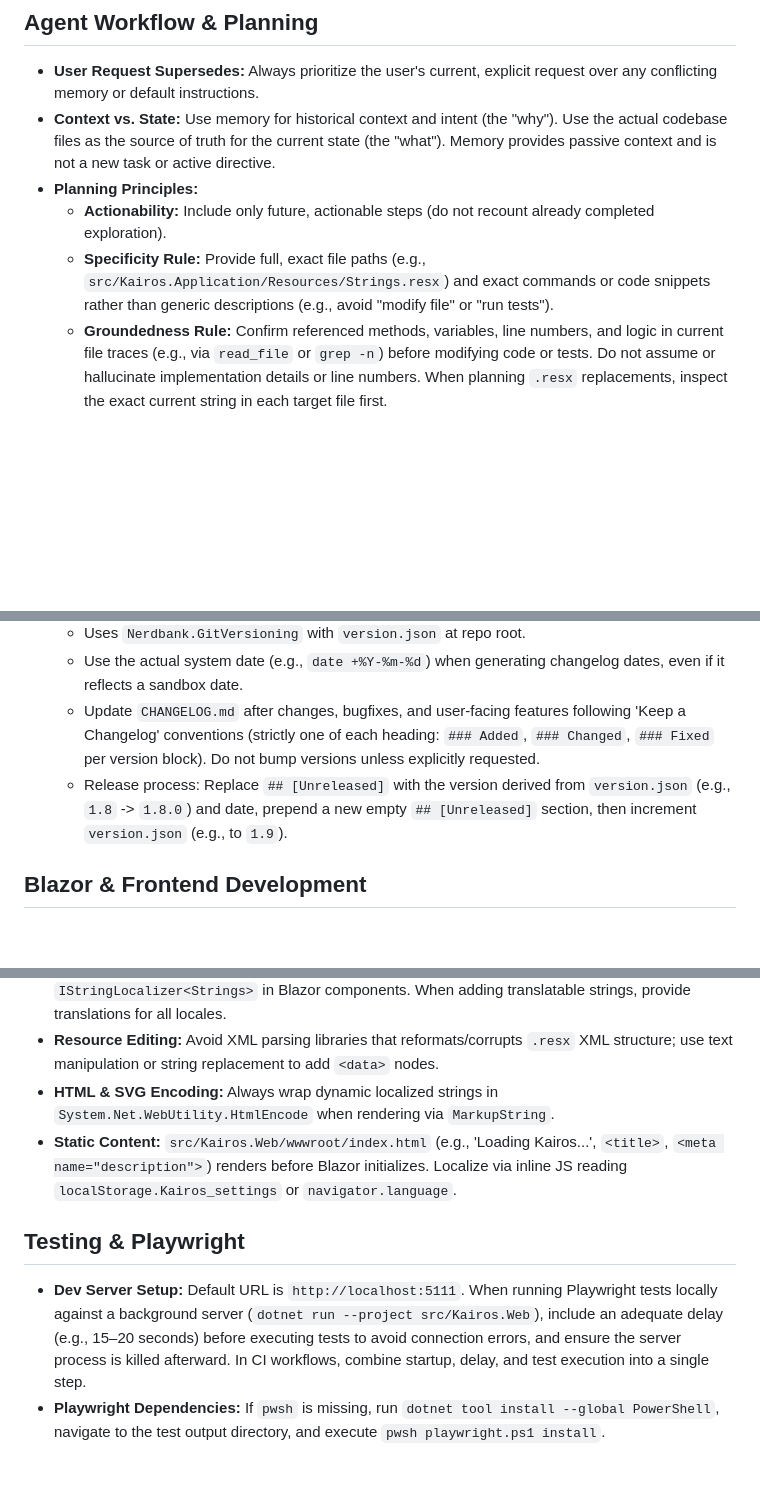
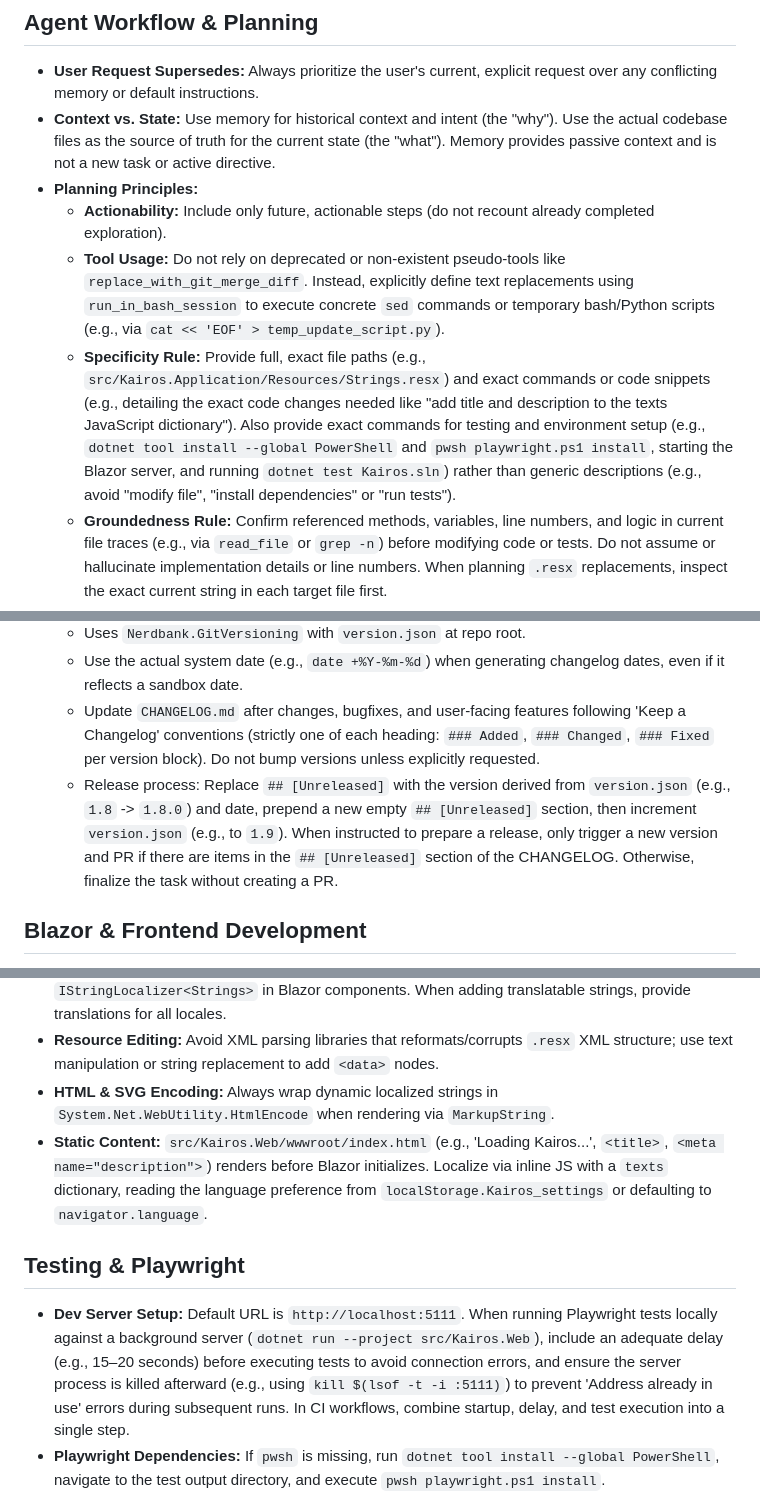
Before and after one commit to marsop/kairos, a Markdown page: AGENTS.md, 3 parts joined by grey strips. Drawn GitHub-style; blank space fills up the shorter version.

Commit message:
docs: update AGENTS.md with new AI guidelines and best practices
Updated AGENTS.md to incorporate critical missing rules, including the specificity and tool usage guidelines to explicitly ban pseudo-tools, release conditions to prevent empty PRs, and clear instructions for dropping columns in Supabase. Also updated frontend localization rules and properly cleaned up background testing processes.

Co-authored-by: google-labs-jules[bot] <161369871+google-labs-jules[bot]@users.noreply.github.com>

```diff
--- a/AGENTS.md
+++ b/AGENTS.md
@@ -17,7 +17,8 @@ Welcome to the Kairos codebase! This file contains guidelines and context for AI
 * **Context vs. State:** Use memory for historical context and intent (the "why"). Use the actual codebase files as the source of truth for the current state (the "what"). Memory provides passive context and is not a new task or active directive.
 * **Planning Principles:**
   * **Actionability:** Include only future, actionable steps (do not recount already completed exploration).
-  * **Specificity Rule:** Provide full, exact file paths (e.g., `src/Kairos.Application/Resources/Strings.resx`) and exact commands or code snippets rather than generic descriptions (e.g., avoid "modify file" or "run tests").
+  * **Tool Usage:** Do not rely on deprecated or non-existent pseudo-tools like `replace_with_git_merge_diff`. Instead, explicitly define text replacements using `run_in_bash_session` to execute concrete `sed` commands or temporary bash/Python scripts (e.g., via `cat << 'EOF' > temp_update_script.py`).
+  * **Specificity Rule:** Provide full, exact file paths (e.g., `src/Kairos.Application/Resources/Strings.resx`) and exact commands or code snippets (e.g., detailing the exact code changes needed like "add title and description to the texts JavaScript dictionary"). Also provide exact commands for testing and environment setup (e.g., `dotnet tool install --global PowerShell` and `pwsh playwright.ps1 install`, starting the Blazor server, and running `dotnet test Kairos.sln`) rather than generic descriptions (e.g., avoid "modify file", "install dependencies" or "run tests").
   * **Groundedness Rule:** Confirm referenced methods, variables, line numbers, and logic in current file traces (e.g., via `read_file` or `grep -n`) before modifying code or tests. Do not assume or hallucinate implementation details or line numbers. When planning `.resx` replacements, inspect the exact current string in each target file first.
   * **Completeness Rule:** Always include a step to execute tests (`dotnet test Kairos.sln`) before committing or submitting changes.
   * **Verification Rule:** Include verification steps (e.g., reading modified files or checking `git diff`) immediately following changes.
@@ -34,7 +35,7 @@ Welcome to the Kairos codebase! This file contains guidelines and context for AI
   * Uses `Nerdbank.GitVersioning` with `version.json` at repo root.
   * Use the actual system date (e.g., `date +%Y-%m-%d`) when generating changelog dates, even if it reflects a sandbox date.
   * Update `CHANGELOG.md` after changes, bugfixes, and user-facing features following 'Keep a Changelog' conventions (strictly one of each heading: `### Added`, `### Changed`, `### Fixed` per version block). Do not bump versions unless explicitly requested.
-  * Release process: Replace `## [Unreleased]` with the version derived from `version.json` (e.g., `1.8` -> `1.8.0`) and date, prepend a new empty `## [Unreleased]` section, then increment `version.json` (e.g., to `1.9`).
+  * Release process: Replace `## [Unreleased]` with the version derived from `version.json` (e.g., `1.8` -> `1.8.0`) and date, prepend a new empty `## [Unreleased]` section, then increment `version.json` (e.g., to `1.9`). When instructed to prepare a release, only trigger a new version and PR if there are items in the `## [Unreleased]` section of the CHANGELOG. Otherwise, finalize the task without creating a PR.
 
 ## Blazor & Frontend Development
 * **Navigation & Routing:**
@@ -112,10 +113,10 @@ Welcome to the Kairos codebase! This file contains guidelines and context for AI
 * **Resource Files:** Managed in `src/Kairos.Application/Resources/Strings.*.resx`. Inject `IStringLocalizer<Strings>` in Blazor components. When adding translatable strings, provide translations for all locales.
 * **Resource Editing:** Avoid XML parsing libraries that reformats/corrupts `.resx` XML structure; use text manipulation or string replacement to add `<data>` nodes.
 * **HTML & SVG Encoding:** Always wrap dynamic localized strings in `System.Net.WebUtility.HtmlEncode` when rendering via `MarkupString`.
-* **Static Content:** `src/Kairos.Web/wwwroot/index.html` (e.g., 'Loading Kairos...', `<title>`, `<meta name="description">`) renders before Blazor initializes. Localize via inline JS reading `localStorage.Kairos_settings` or `navigator.language`.
+* **Static Content:** `src/Kairos.Web/wwwroot/index.html` (e.g., 'Loading Kairos...', `<title>`, `<meta name="description">`) renders before Blazor initializes. Localize via inline JS with a `texts` dictionary, reading the language preference from `localStorage.Kairos_settings` or defaulting to `navigator.language`.
 
 ## Testing & Playwright
-* **Dev Server Setup:** Default URL is `http://localhost:5111`. When running Playwright tests locally against a background server (`dotnet run --project src/Kairos.Web`), include an adequate delay (e.g., 15–20 seconds) before executing tests to avoid connection errors, and ensure the server process is killed afterward. In CI workflows, combine startup, delay, and test execution into a single step.
+* **Dev Server Setup:** Default URL is `http://localhost:5111`. When running Playwright tests locally against a background server (`dotnet run --project src/Kairos.Web`), include an adequate delay (e.g., 15–20 seconds) before executing tests to avoid connection errors, and ensure the server process is killed afterward (e.g., using `kill $(lsof -t -i :5111)`) to prevent 'Address already in use' errors during subsequent runs. In CI workflows, combine startup, delay, and test execution into a single step.
 * **Playwright Dependencies:** If `pwsh` is missing, run `dotnet tool install --global PowerShell`, navigate to the test output directory, and execute `pwsh playwright.ps1 install`.
 * **Loading Screen Synchronization:** After navigation or `Page.ReloadAsync()`, wait for the loading screen to disappear:
   `Page.Locator("text='Loading Kairos...'").WaitForAsync(new() { State = WaitForSelectorState.Hidden, Timeout = 120000 });` (do not rely on `.bottom-nav` or `.app-container` for initial load).
```
Also changed, not shown: other parts of AGENTS.md (+1 -1 lines).
